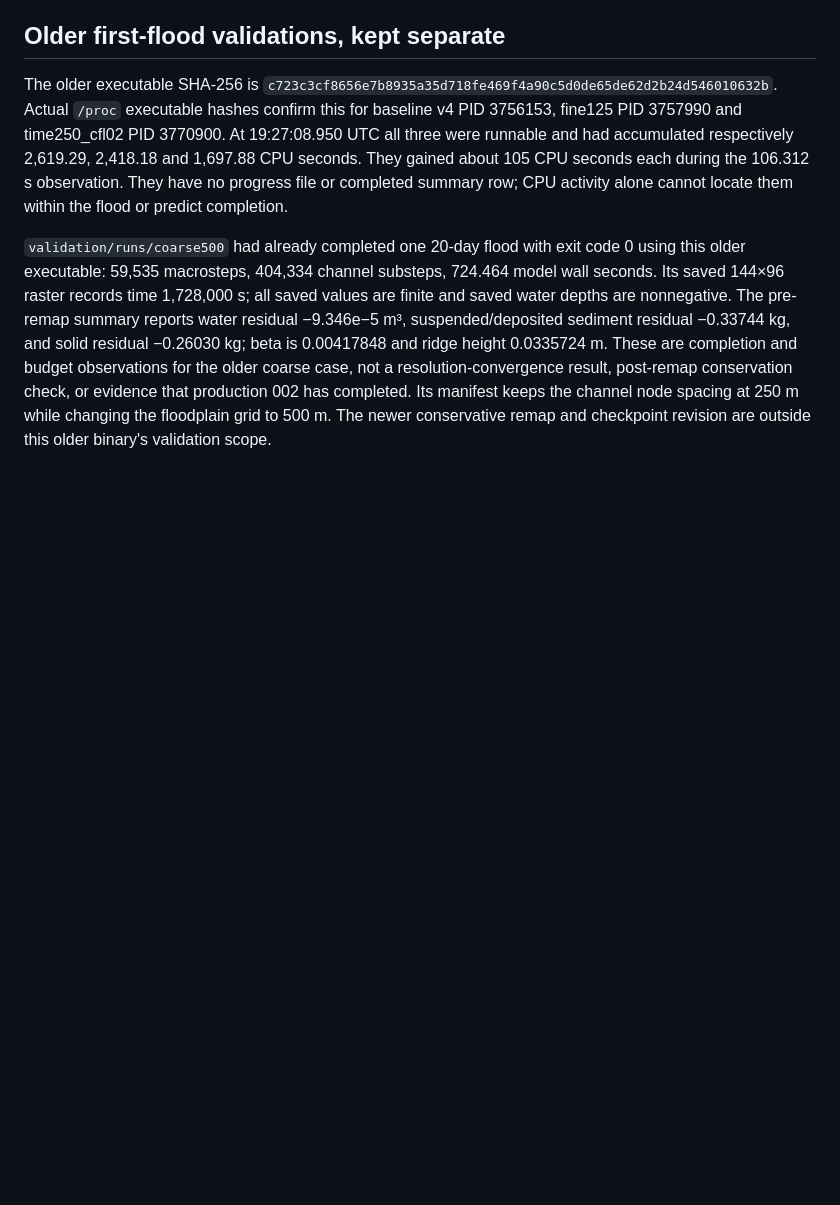
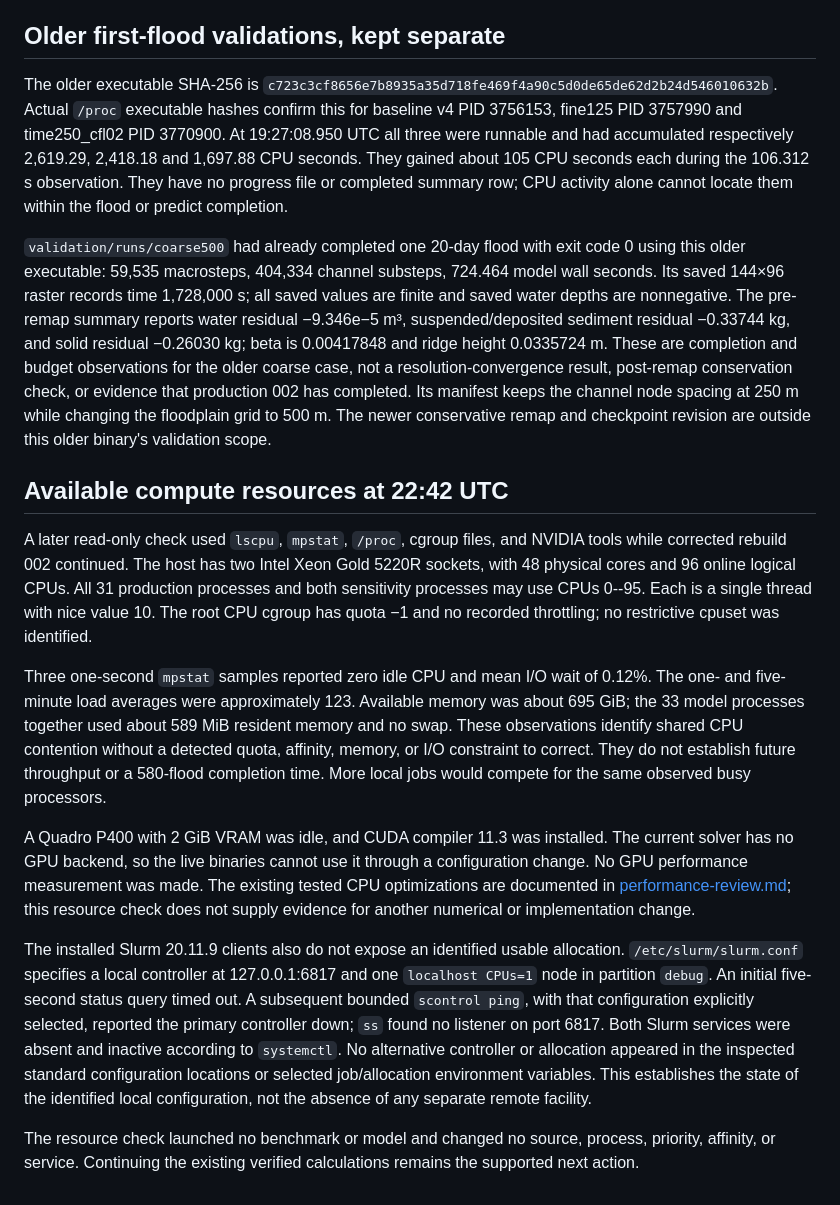
Before and after one commit to bsantos-debug/alluvial-ridge, a Markdown page: docs/runtime-observation.md, the part around the change. Drawn GitHub-style; blank space fills up the shorter version.

Commit message:
Record compute capacity and scheduler availability during rebuild

```diff
--- a/docs/runtime-observation.md
+++ b/docs/runtime-observation.md
@@ -97,3 +97,44 @@ post-remap conservation check, or evidence that production 002 has completed.
 Its manifest keeps the channel node spacing at 250 m while changing the
 floodplain grid to 500 m. The newer conservative remap and checkpoint revision
 are outside this older binary's validation scope.
+
+## Available compute resources at 22:42 UTC
+
+A later read-only check used `lscpu`, `mpstat`, `/proc`, cgroup files, and
+NVIDIA tools while corrected rebuild 002 continued. The host has two Intel
+Xeon Gold 5220R sockets, with 48 physical cores and 96 online logical CPUs.
+All 31 production processes and both sensitivity processes may use CPUs
+0--95. Each is a single thread with nice value 10. The root CPU cgroup has
+quota −1 and no recorded throttling; no restrictive cpuset was identified.
+
+Three one-second `mpstat` samples reported zero idle CPU and mean I/O wait
+of 0.12%. The one- and five-minute load averages were approximately 123.
+Available memory was about 695 GiB; the 33 model processes together used
+about 589 MiB resident memory and no swap. These observations identify
+shared CPU contention without a detected quota, affinity, memory, or I/O
+constraint to correct. They do not establish future throughput or a
+580-flood completion time. More local jobs would compete for the same
+observed busy processors.
+
+A Quadro P400 with 2 GiB VRAM was idle, and CUDA compiler 11.3 was installed.
+The current solver has no GPU backend, so the live binaries cannot use it
+through a configuration change. No GPU performance measurement was made.
+The existing tested CPU optimizations are documented in
+[performance-review.md](performance-review.md); this resource check does
+not supply evidence for another numerical or implementation change.
+
+The installed Slurm 20.11.9 clients also do not expose an identified usable
+allocation. `/etc/slurm/slurm.conf` specifies a local controller at
+127.0.0.1:6817 and one `localhost CPUs=1` node in partition `debug`.
+An initial five-second status query timed out. A subsequent bounded
+`scontrol ping`, with that configuration explicitly selected, reported the
+primary controller down; `ss` found no listener on port 6817. Both Slurm
+services were absent and inactive according to `systemctl`. No alternative
+controller or allocation appeared in the inspected standard configuration
+locations or selected job/allocation environment variables. This establishes
+the state of the identified local configuration, not the absence of any
+separate remote facility.
+
+The resource check launched no benchmark or model and changed no source,
+process, priority, affinity, or service. Continuing the existing verified
+calculations remains the supported next action.
```
